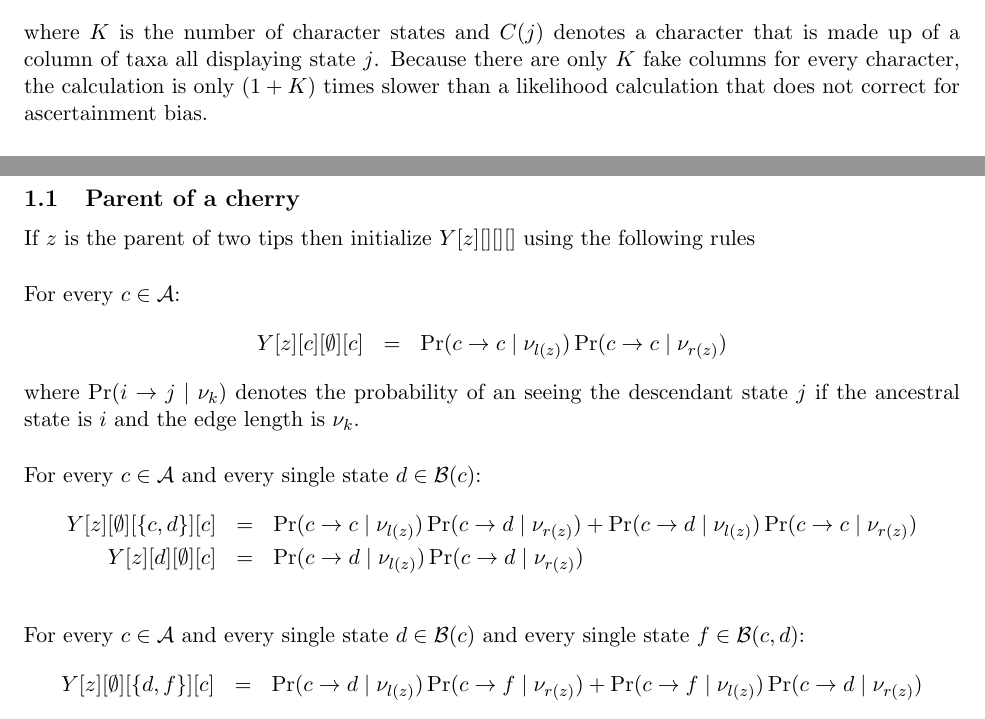
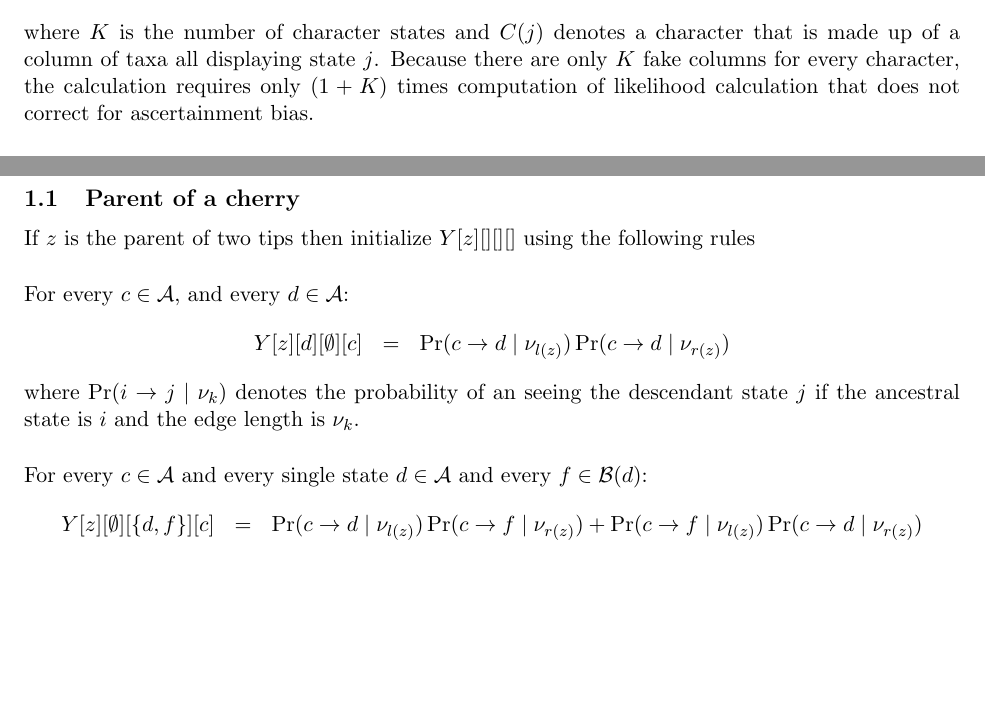
Before and after one commit to mtholder/mk-pars-inf-notes, a LaTeX document (mk-pars-inf-notes.tex): two parts of pages 1 and 3 of 4, joined at a grey line, cut so that both start at the same text, the shorter picture padded with empty space. Compiled offline with pdfLaTeX.

Commit message:
simplfications

```diff
--- a/mk-pars-inf-notes.tex
+++ b/mk-pars-inf-notes.tex
@@ -66,7 +66,7 @@ $\Pr(x_i\mbox{ is variable}\mid T)$ is typically calculated by augmenting the re
 \end{eqnarray*}
 where $K$ is the number of character states and $C(j)$ denotes a
 character that is made up of a column of taxa all displaying state $j$.
-Because there are only $K$ fake columns for every character, the calculation is only $(1+K)$ times slower than a likelihood calculation that does not correct for ascertainment bias.
+Because there are only $K$ fake columns for every character, the calculation requires only $(1+K)$ times computation of likelihood calculation that does not correct for ascertainment bias.
 
 
 As noted by \citet{MatzkeI2018}, if a researcher only collects parsimony informative sites, then a different form of ascertainment bias correction is needed.
@@ -135,25 +135,21 @@ Let $\nu_{l(z)}$ and $\nu_{r(z)}$ denote the  branch lengths leading to the left
 \subsection{Parent of a cherry}
 If $z$ is the parent of two tips then initialize $Y[z][][][]$ using the following rules
 
-For every $c\in \mathcal{A}$:
+For every $c\in \mathcal{A}$, and every $d\in \mathcal{A}$:
 \begin{eqnarray*}
-Y[z][c][\emptyset][c] & = & \Pr(c\rightarrow c\mid \nu_{l(z)})\Pr(c\rightarrow c\mid \nu_{r(z)})
+Y[z][d][\emptyset][c] & = & \Pr(c\rightarrow d\mid \nu_{l(z)})\Pr(c\rightarrow d\mid \nu_{r(z)})
 \end{eqnarray*}
 where  $\Pr(i\rightarrow j\mid \nu_{k})$ denotes the probability of an
 	seeing the descendant state $j$ if the ancestral state is $i$ and
 	the edge length is $\nu_{k}$.
 
 
-For every $c\in \mathcal{A}$ and every single state $d \in \mathcal{B}(c)$:
+For every $c\in \mathcal{A}$ and every single state $d \in \mathcal{A}$ and
+every $f\in \mathcal{B}(d)$:
 \begin{eqnarray*}
-Y[z][\emptyset][\{c,d\}][c] & = & \Pr(c\rightarrow c\mid \nu_{l(z)})\Pr(c\rightarrow d\mid \nu_{r(z)}) + \Pr(c\rightarrow d\mid \nu_{l(z)})\Pr(c\rightarrow c\mid \nu_{r(z)}) \\
-Y[z][d][\emptyset][c] & = & \Pr(c\rightarrow d\mid \nu_{l(z)})\Pr(c\rightarrow d\mid \nu_{r(z)})
+Y[z][\emptyset][\{d, f\}][c] & = & \Pr(c\rightarrow d\mid \nu_{l(z)})\Pr(c\rightarrow f\mid \nu_{r(z)}) + \Pr(c\rightarrow f\mid \nu_{l(z)})\Pr(c\rightarrow d\mid \nu_{r(z)})
 \end{eqnarray*}
 
-For every $c\in \mathcal{A}$ and every single state $d \in \mathcal{B}(c)$ and every single state $f\in\mathcal{B}(c,d)$:
-\begin{eqnarray*}
-Y[z][\emptyset][\{d,f\}][c] & = & \Pr(c\rightarrow d\mid \nu_{l(z)})\Pr(c\rightarrow f\mid \nu_{r(z)}) + \Pr(c\rightarrow f\mid \nu_{l(z)})\Pr(c\rightarrow d\mid \nu_{r(z)})
-\end{eqnarray*}
 
 All other elements of $Y[z][][][]$ are set to 0.
 
```
Also changed, not shown: mk-pars-inf-notes.pdf.
